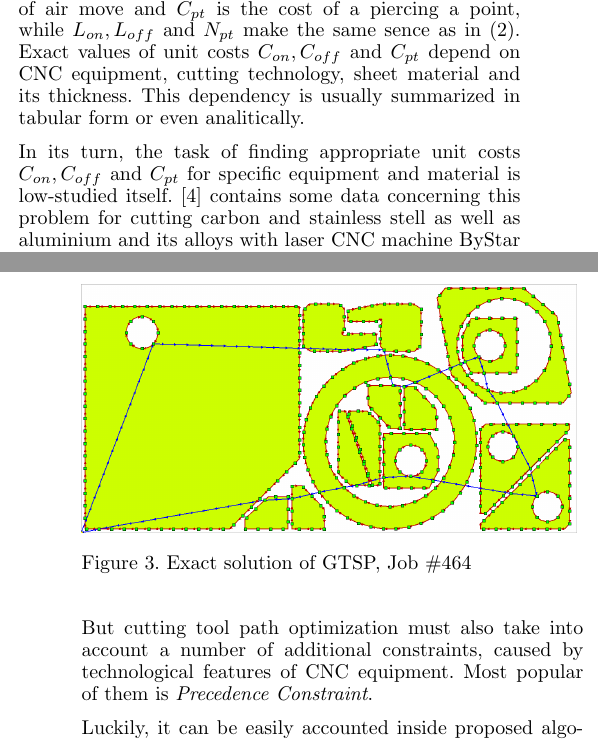
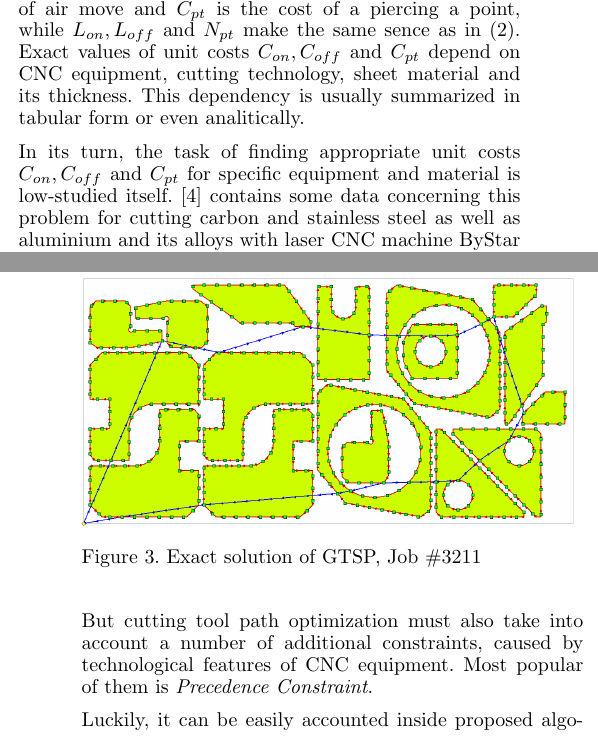
Before and after one commit to ukoloff/LaTeX, a LaTeX document (MiM2019/ccp-vns.tex): two parts of the columns of pages 2 and 5 of 6, joined at a grey line, cut so that both start at the same text. Compiled offline with pdfLaTeX.

Commit message:
Replace pictures

```diff
--- a/MiM2019/ccp-vns.tex
+++ b/MiM2019/ccp-vns.tex
@@ -334,7 +334,7 @@ $C_{on}, C_{off}$ and $C_{pt}$
 for specific equipment and material
 is  low-studied itself.
 [4] contains some data concerning this problem
-for cutting carbon and stainless stell
+for cutting carbon and stainless steel
 as well as aluminium and its alloys
 with laser CNC machine ByStar 3015.
 
@@ -922,8 +922,8 @@ leading to lower time requirements.
 \section{Numerical experiments}
 
 \begin{figure}
-  \resizebox*{0.48\textwidth}{!}{\includegraphics{464-gtsp.png}}
-  \caption{Exact solution of GTSP, Job \#464}
+  \resizebox*{0.48\textwidth}{!}{\includegraphics{3211-gtsp.png}}
+  \caption{Exact solution of GTSP, Job \#3211}
   \label{gtsp-path}
 \end{figure}
 
@@ -978,8 +978,8 @@ optimal solution for CCP is always a bit shorter
 than that of GTSP.
 
 \begin{figure}
-  \resizebox*{0.48\textwidth}{!}{\includegraphics{464-dual.png}}
-  \caption{Solution of CCP, Job \#464}
+  \resizebox*{0.48\textwidth}{!}{\includegraphics{3211-ccp.png}}
+  \caption{Solution of CCP, Job \#3211}
   \label{ccp-path}
 \end{figure}
 
```
Also changed, not shown: MiM2019/media/3211-ccp.png (added), MiM2019/media/3211-gtsp.png (added), MiM2019/media/464-dual.png (deleted), MiM2019/media/464-gtsp.png (deleted), MiM2019/ccp-vns.tex (2 more changed lines).
